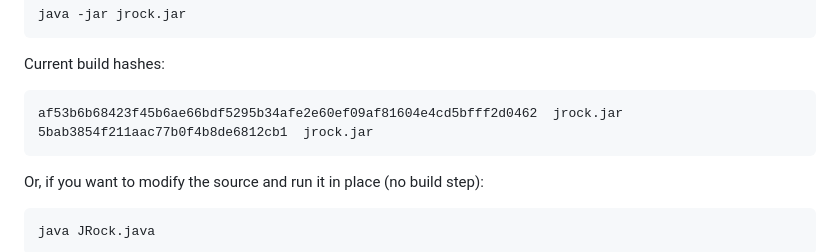
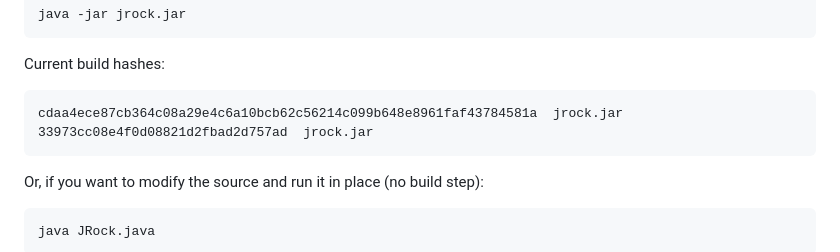
Before and after one commit to ivan-khvostishkov/jrock, a Markdown page: README.md, the part around the change. Rendered like a GitHub page.

Commit message:
Update hashes
Co-Authored-By: Claude Opus 5 <noreply@anthropic.com>

````diff
--- a/README.md
+++ b/README.md
@@ -358,8 +358,8 @@ java -jar jrock.jar
 Current build hashes:
 
 ```
-af53b6b68423f45b6ae66bdf5295b34afe2e60ef09af81604e4cd5bfff2d0462  jrock.jar
-5bab3854f211aac77b0f4b8de6812cb1  jrock.jar
+cdaa4ece87cb364c08a29e4c6a10bcb62c56214c099b648e8961faf43784581a  jrock.jar
+33973cc08e4f0d08821d2fbad2d757ad  jrock.jar
 ```
 
 Or, if you want to modify the source and run it in place (no build step):
````
